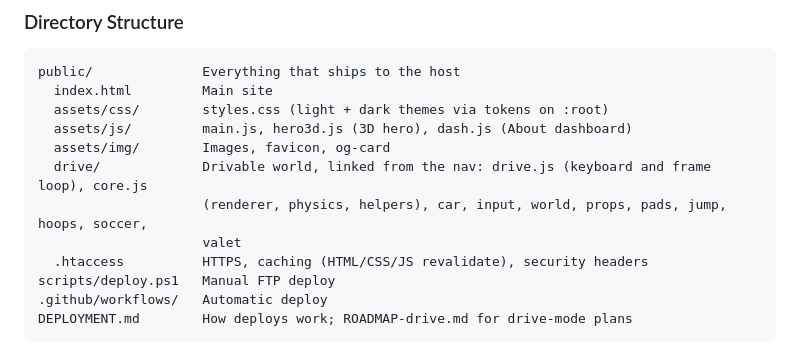
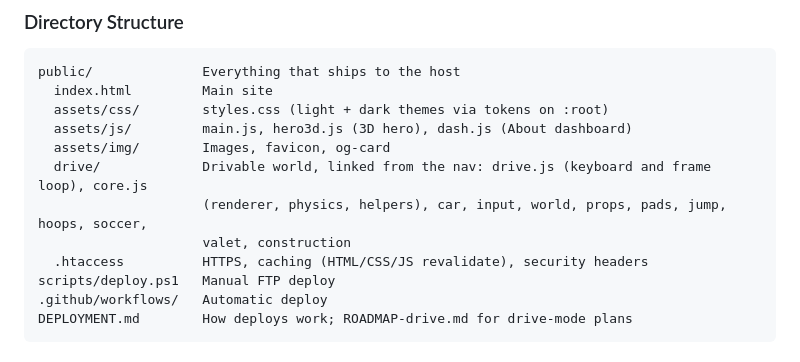
Before and after one commit to dotbatch/adrik.me, a Markdown page: CLAUDE.md, the part around the change. Rendered like a GitHub page.

```diff
--- a/CLAUDE.md
+++ b/CLAUDE.md
@@ -102,7 +102,7 @@ public/              Everything that ships to the host
   assets/img/        Images, favicon, og-card
   drive/             Drivable world, linked from the nav: drive.js (keyboard and frame loop), core.js
                      (renderer, physics, helpers), car, input, world, props, pads, jump, hoops, soccer,
-                     valet
+                     valet, construction
   .htaccess          HTTPS, caching (HTML/CSS/JS revalidate), security headers
 scripts/deploy.ps1   Manual FTP deploy
 .github/workflows/   Automatic deploy
```
Also changed, not shown: ROADMAP-drive.md (+1 -0 lines).
